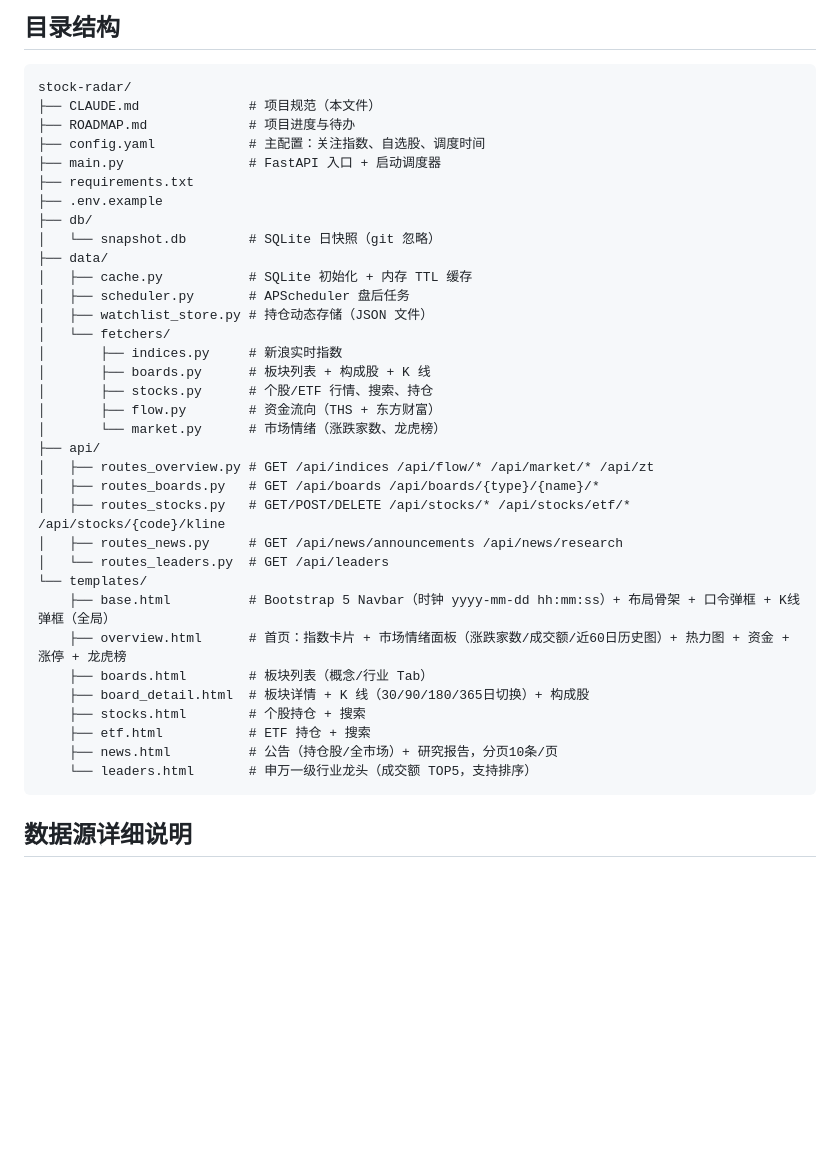
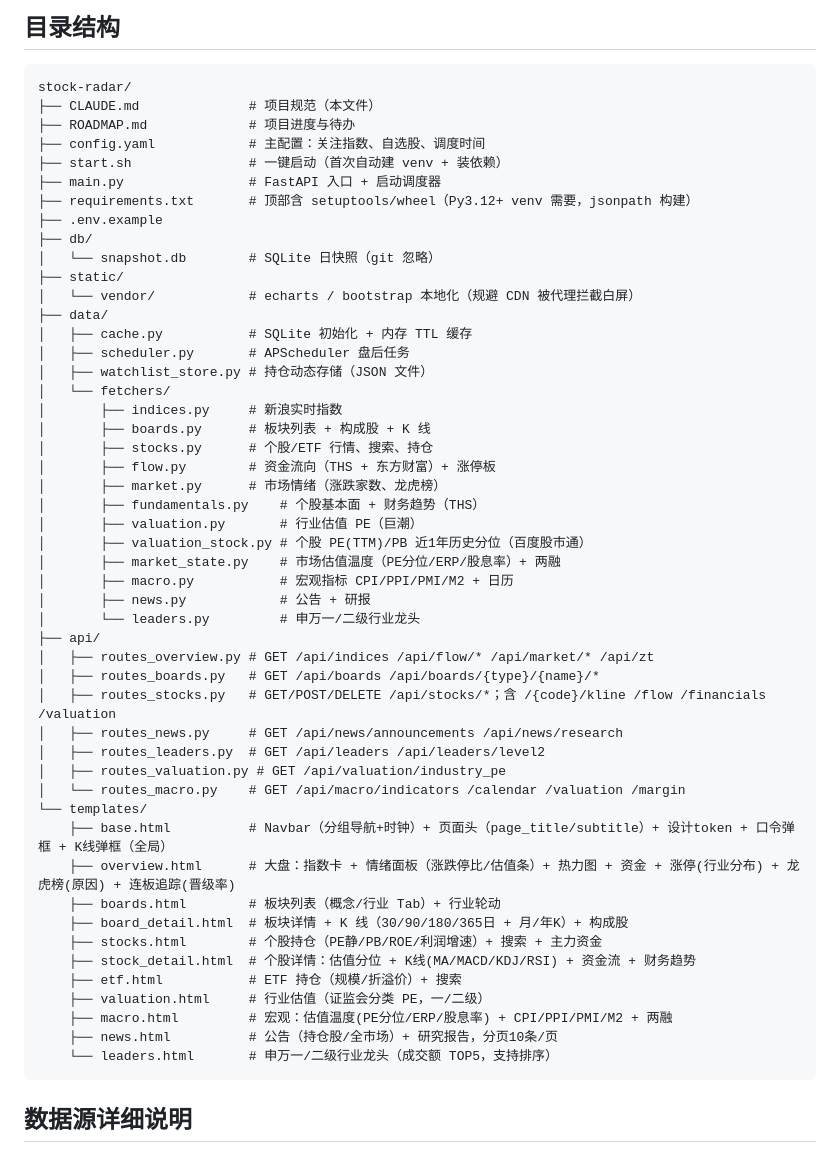
Before and after one commit to cjgao2022/stock-radar, a Markdown page: CLAUDE.md, the part around the change. Rendered like a GitHub page; blank space fills up the shorter version.

````diff
--- a/CLAUDE.md
+++ b/CLAUDE.md
@@ -11,11 +11,14 @@ stock-radar/
 ├── CLAUDE.md              # 项目规范（本文件）
 ├── ROADMAP.md             # 项目进度与待办
 ├── config.yaml            # 主配置：关注指数、自选股、调度时间
+├── start.sh               # 一键启动（首次自动建 venv + 装依赖）
 ├── main.py                # FastAPI 入口 + 启动调度器
-├── requirements.txt
+├── requirements.txt       # 顶部含 setuptools/wheel（Py3.12+ venv 需要，jsonpath 构建）
 ├── .env.example
 ├── db/
 │   └── snapshot.db        # SQLite 日快照（git 忽略）
+├── static/
+│   └── vendor/            # echarts / bootstrap 本地化（规避 CDN 被代理拦截白屏）
 ├── data/
 │   ├── cache.py           # SQLite 初始化 + 内存 TTL 缓存
 │   ├── scheduler.py       # APScheduler 盘后任务
@@ -24,23 +27,35 @@ stock-radar/
 │       ├── indices.py     # 新浪实时指数
 │       ├── boards.py      # 板块列表 + 构成股 + K 线
 │       ├── stocks.py      # 个股/ETF 行情、搜索、持仓
-│       ├── flow.py        # 资金流向（THS + 东方财富）
-│       └── market.py      # 市场情绪（涨跌家数、龙虎榜）
+│       ├── flow.py        # 资金流向（THS + 东方财富）+ 涨停板
+│       ├── market.py      # 市场情绪（涨跌家数、龙虎榜）
+│       ├── fundamentals.py    # 个股基本面 + 财务趋势（THS）
+│       ├── valuation.py       # 行业估值 PE（巨潮）
+│       ├── valuation_stock.py # 个股 PE(TTM)/PB 近1年历史分位（百度股市通）
+│       ├── market_state.py    # 市场估值温度（PE分位/ERP/股息率）+ 两融
+│       ├── macro.py           # 宏观指标 CPI/PPI/PMI/M2 + 日历
+│       ├── news.py            # 公告 + 研报
+│       └── leaders.py         # 申万一/二级行业龙头
 ├── api/
 │   ├── routes_overview.py # GET /api/indices /api/flow/* /api/market/* /api/zt
 │   ├── routes_boards.py   # GET /api/boards /api/boards/{type}/{name}/*
-│   ├── routes_stocks.py   # GET/POST/DELETE /api/stocks/* /api/stocks/etf/* /api/stocks/{code}/kline
+│   ├── routes_stocks.py   # GET/POST/DELETE /api/stocks/*；含 /{code}/kline /flow /financials /valuation
 │   ├── routes_news.py     # GET /api/news/announcements /api/news/research
-│   └── routes_leaders.py  # GET /api/leaders
+│   ├── routes_leaders.py  # GET /api/leaders /api/leaders/level2
+│   ├── routes_valuation.py # GET /api/valuation/industry_pe
+│   └── routes_macro.py    # GET /api/macro/indicators /calendar /valuation /margin
 └── templates/
-    ├── base.html          # Bootstrap 5 Navbar（时钟 yyyy-mm-dd hh:mm:ss）+ 布局骨架 + 口令弹框 + K线弹框（全局）
-    ├── overview.html      # 首页：指数卡片 + 市场情绪面板（涨跌家数/成交额/近60日历史图）+ 热力图 + 资金 + 涨停 + 龙虎榜
-    ├── boards.html        # 板块列表（概念/行业 Tab）
-    ├── board_detail.html  # 板块详情 + K 线（30/90/180/365日切换）+ 构成股
-    ├── stocks.html        # 个股持仓 + 搜索
-    ├── etf.html           # ETF 持仓 + 搜索
+    ├── base.html          # Navbar（分组导航+时钟）+ 页面头（page_title/subtitle）+ 设计token + 口令弹框 + K线弹框（全局）
+    ├── overview.html      # 大盘：指数卡 + 情绪面板（涨跌停比/估值条）+ 热力图 + 资金 + 涨停(行业分布) + 龙虎榜(原因) + 连板追踪(晋级率)
+    ├── boards.html        # 板块列表（概念/行业 Tab）+ 行业轮动
+    ├── board_detail.html  # 板块详情 + K 线（30/90/180/365日 + 月/年K）+ 构成股
+    ├── stocks.html        # 个股持仓（PE静/PB/ROE/利润增速）+ 搜索 + 主力资金
+    ├── stock_detail.html  # 个股详情：估值分位 + K线(MA/MACD/KDJ/RSI) + 资金流 + 财务趋势
+    ├── etf.html           # ETF 持仓（规模/折溢价）+ 搜索
+    ├── valuation.html     # 行业估值（证监会分类 PE，一/二级）
+    ├── macro.html         # 宏观：估值温度(PE分位/ERP/股息率) + CPI/PPI/PMI/M2 + 两融
     ├── news.html          # 公告（持仓股/全市场）+ 研究报告，分页10条/页
-    └── leaders.html       # 申万一级行业龙头（成交额 TOP5，支持排序）
+    └── leaders.html       # 申万一/二级行业龙头（成交额 TOP5，支持排序）
 ```
 
 ## 数据源详细说明
````
Also changed, not shown: README.md (+44 -18 lines).
